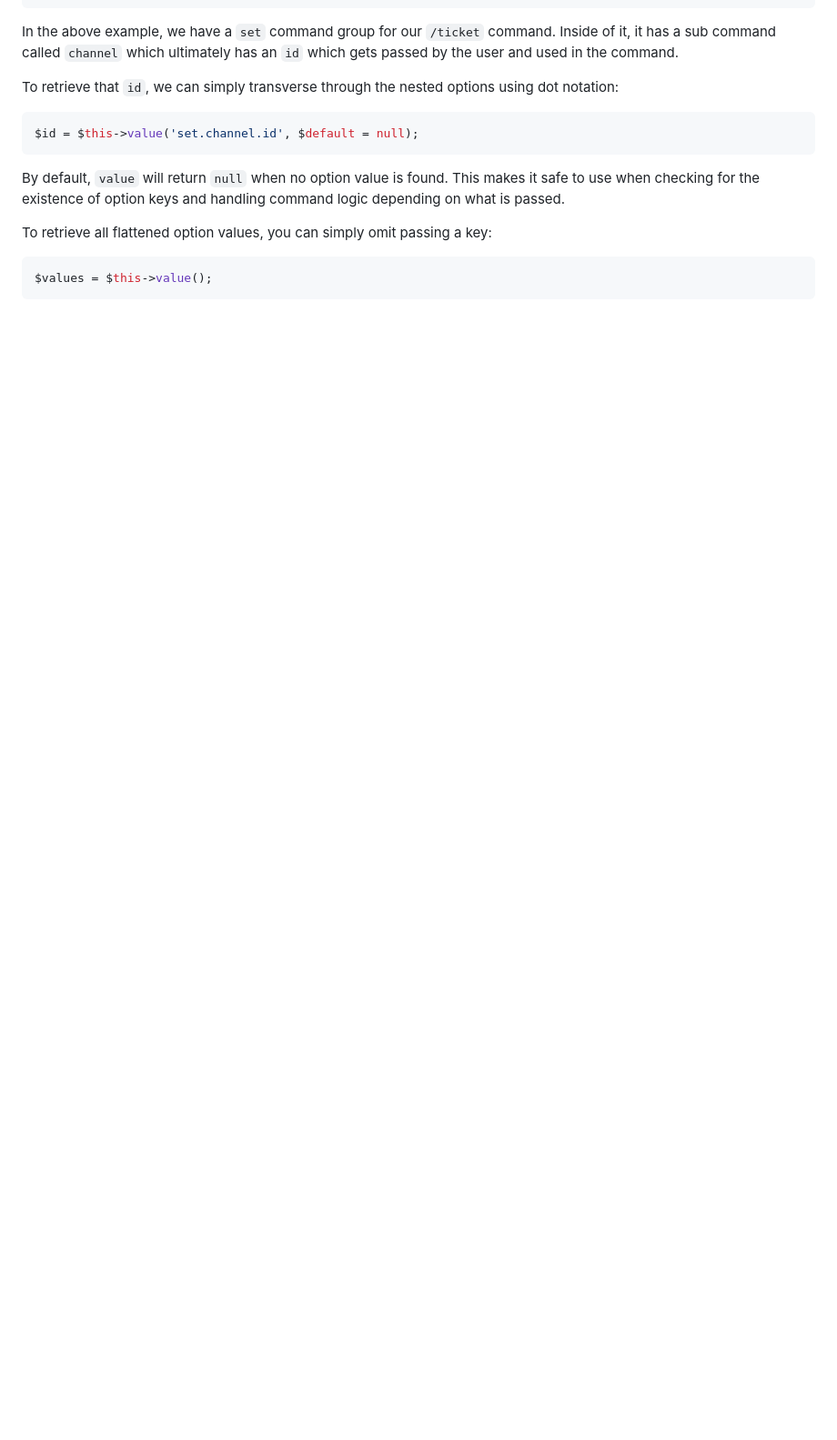
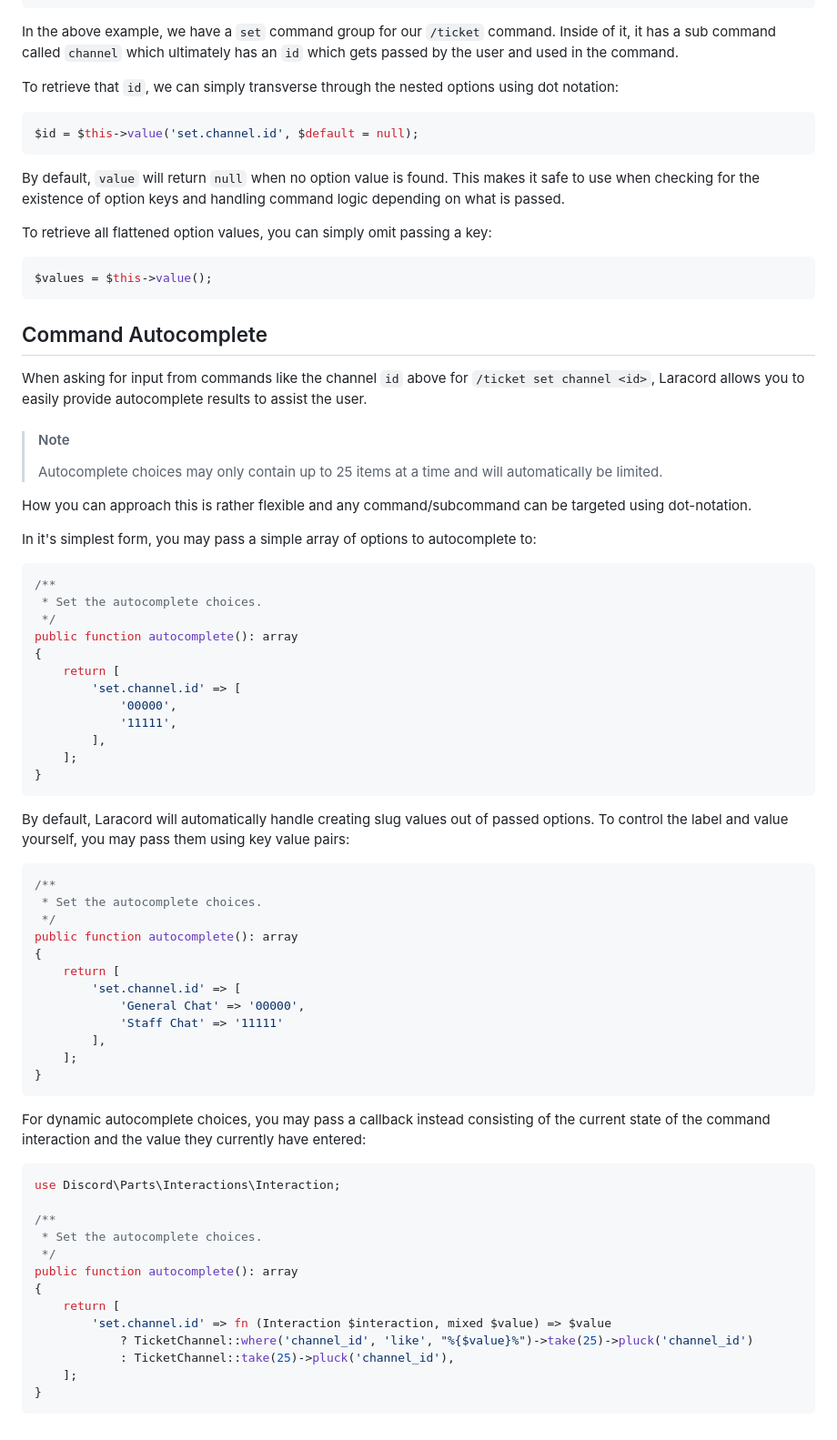
Before and after one commit to laracord/laracord.com, a Markdown page: content/docs/slash-commands.md, the part around the change. Shown at 91% size. Rendered like a GitHub page; blank space fills up the shorter version.

Commit message:
📝 Add autocomplete documentation to slash commands

````diff
--- a/content/docs/slash-commands.md
+++ b/content/docs/slash-commands.md
@@ -168,3 +168,65 @@ To retrieve all flattened option values, you can simply omit passing a key:
 ```php
 $values = $this->value();
 ```
+
+## Command Autocomplete
+
+When asking for input from commands like the channel `id` above for `/ticket set channel <id>`, Laracord allows you to easily provide autocomplete results to assist the user.
+
+> #### Note
+>
+> Autocomplete choices may only contain up to 25 items at a time and will automatically be limited.
+
+How you can approach this is rather flexible and any command/subcommand can be targeted using dot-notation.
+
+In it's simplest form, you may pass a simple array of options to autocomplete to:
+
+```php
+/**
+ * Set the autocomplete choices.
+ */
+public function autocomplete(): array
+{
+    return [
+        'set.channel.id' => [
+            '00000',
+            '11111',
+        ],
+    ];
+}
+```
+
+By default, Laracord will automatically handle creating slug values out of passed options. To control the label and value yourself, you may pass them using key value pairs:
+
+```php
+/**
+ * Set the autocomplete choices.
+ */
+public function autocomplete(): array
+{
+    return [
+        'set.channel.id' => [
+            'General Chat' => '00000',
+            'Staff Chat' => '11111'
+        ],
+    ];
+}
+```
+
+For dynamic autocomplete choices, you may pass a callback instead consisting of the current state of the command interaction and the value they currently have entered:
+
+```php
+use Discord\Parts\Interactions\Interaction;
+
+/**
+ * Set the autocomplete choices.
+ */
+public function autocomplete(): array
+{
+    return [
+        'set.channel.id' => fn (Interaction $interaction, mixed $value) => $value
+            ? TicketChannel::where('channel_id', 'like', "%{$value}%")->take(25)->pluck('channel_id')
+            : TicketChannel::take(25)->pluck('channel_id'),
+    ];
+}
+```
````
